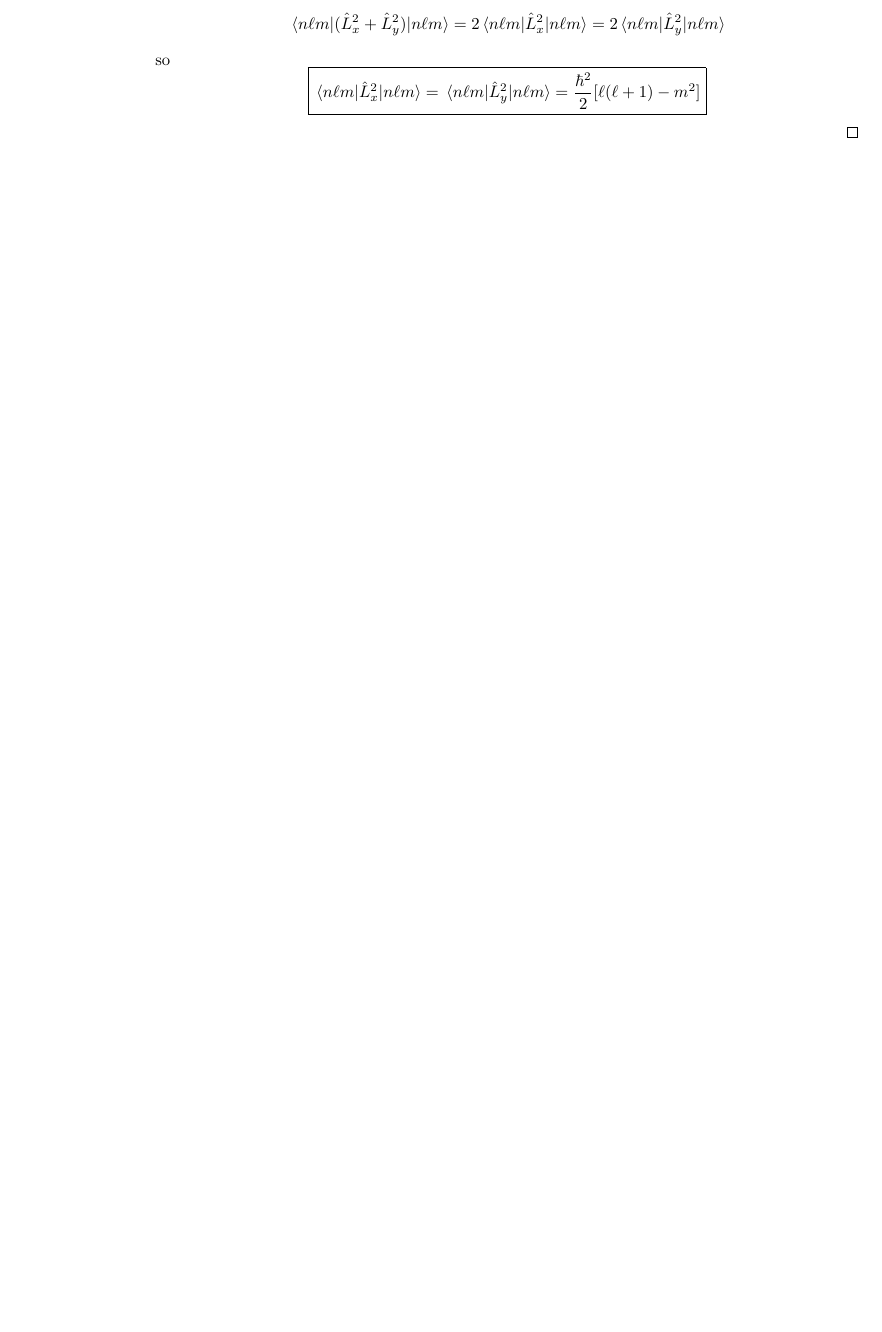
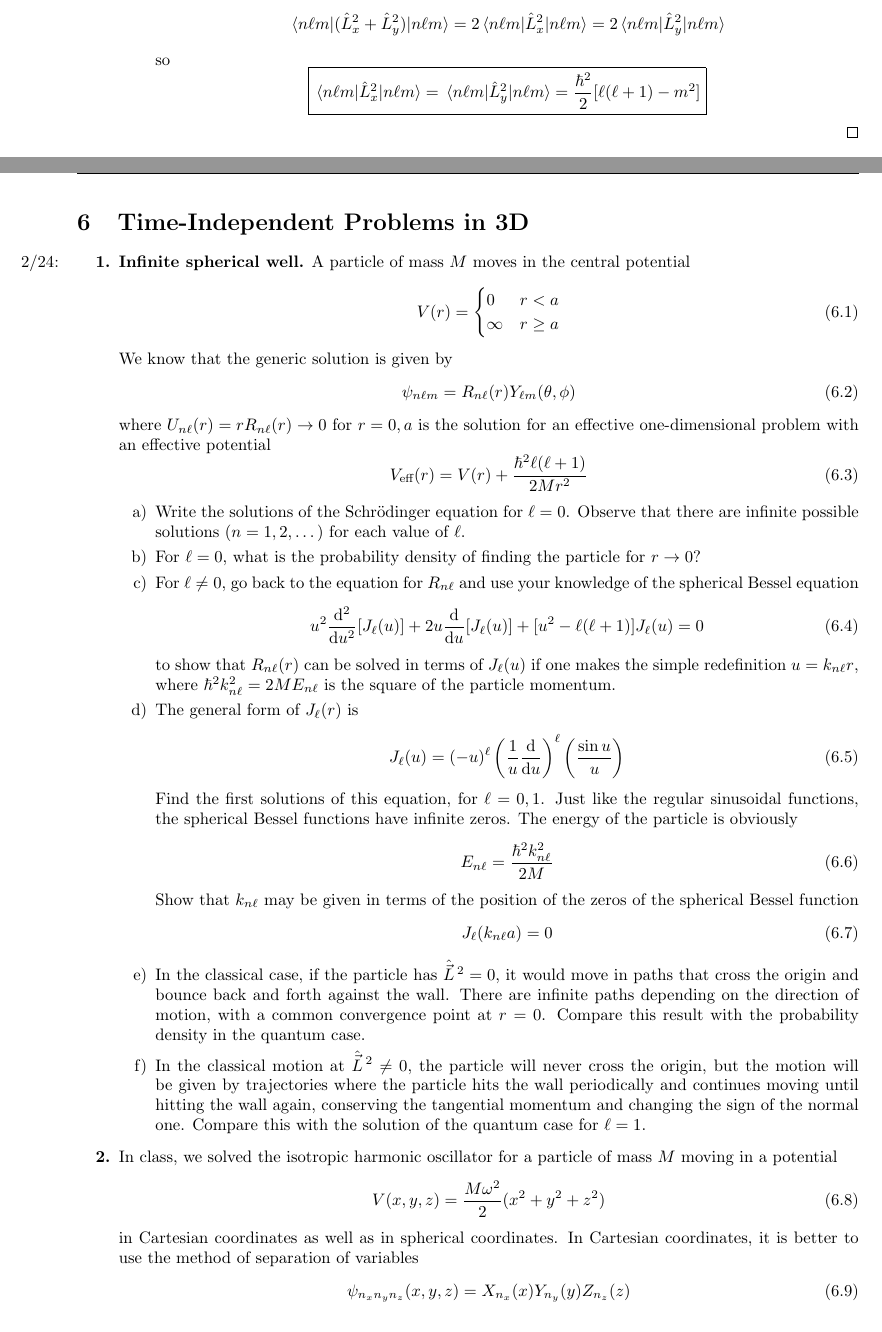
Before and after one commit to shadypuck/PHYS23410Notes, a LaTeX problem sheet (PSets/psets.tex, which reads PSets/PSet6/pset6.tex): part of page 38 of 38 before the commit and two parts of pages 38 and 39 of 40 after it, the two joined at a grey line, cut so that both start at the same text, the shorter picture padded with empty space. Compiled offline with pdfLaTeX.

Commit message:
Problem Set 6 (Questions)

```diff
--- /dev/null
+++ b/PSets/PSet6/pset6.tex
@@ -0,0 +1,64 @@
+\documentclass[../psets.tex]{subfiles}
+
+\pagestyle{main}
+\renewcommand{\leftmark}{Problem Set \thesection}
+\setcounter{section}{5}
+
+\begin{document}
+
+
+
+
+\section{Time-Independent Problems in 3D}
+\begin{enumerate}
+    \item \marginnote{2/24:}\textbf{Infinite spherical well.} A particle of mass $M$ moves in the central potential
+    \begin{equation}
+        V(r) =
+        \begin{cases}
+            0 & r<a\\
+            \infty & r\geq a
+        \end{cases}
+    \end{equation}
+    We know that the generic solution is given by
+    \begin{equation}
+        \psi_{n\ell m} = R_{n\ell}(r)Y_{\ell m}(\theta,\phi)
+    \end{equation}
+    where $U_{n\ell}(r)=rR_{n\ell}(r)\to 0$ for $r=0,a$ is the solution for an effective one-dimensional problem with an effective potential
+    \begin{equation}
+        V_\text{eff}(r) = V(r)+\frac{\hbar^2\ell(\ell+1)}{2Mr^2}
+    \end{equation}
+    \begin{enumerate}
+        \item Write the solutions of the Schr\"{o}dinger equation for $\ell=0$. Observe that there are infinite possible solutions ($n=1,2,\dots$) for each value of $\ell$.
+        \item For $\ell=0$, what is the probability density of finding the particle for $r\to 0$?
+        \item For $\ell\neq 0$, go back to the equation for $R_{n\ell}$ and use your knowledge of the spherical Bessel equation
+        \begin{equation}
+            u^2\dv[2]{u}[J_\ell(u)]+2u\dv{u}[J_\ell(u)]+[u^2-\ell(\ell+1)]J_\ell(u) = 0
+        \end{equation}
+        to show that $R_{n\ell}(r)$ can be solved in terms of $J_\ell(u)$ if one makes the simple redefinition $u=k_{n\ell}r$, where $\hbar^2k_{n\ell}^2=2ME_{n\ell}$ is the square of the particle momentum.
+        \item The general form of $J_\ell(r)$ is
+        \begin{equation}
+            J_\ell(u) = (-u)^\ell\left( \frac{1}{u}\dv{u} \right)^\ell\left( \frac{\sin u}{u} \right)
+        \end{equation}
+        Find the first solutions of this equation, for $\ell=0,1$. Just like the regular sinusoidal functions, the spherical Bessel functions have infinite zeros. The energy of the particle is obviously
+        \begin{equation}
+            E_{n\ell} = \frac{\hbar^2k_{n\ell}^2}{2M}
+        \end{equation}
+        Show that $k_{n\ell}$ may be given in terms of the position of the zeros of the spherical Bessel function
+        \begin{equation}
+            J_\ell(k_{n\ell}a) = 0
+        \end{equation}
+        \item In the classical case, if the particle has $\hat{\vec{L}}{\,}^2=0$, it would move in paths that cross the origin and bounce back and forth against the wall. There are infinite paths depending on the direction of motion, with a common convergence point at $r=0$. Compare this result with the probability density in the quantum case.
+        \item In the classical motion at $\hat{\vec{L}}{\,}^2\neq 0$, the particle will never cross the origin, but the motion will be given by trajectories where the particle hits the wall periodically and continues moving until hitting the wall again, conserving the tangential momentum and changing the sign of the normal one. Compare this with the solution of the quantum case for $\ell=1$.
+    \end{enumerate}
+    \item In class, we solved the isotropic harmonic oscillator for a particle of mass $M$ moving in a potential
+    \begin{equation}
+        V(x,y,z) = \frac{M\omega^2}{2}(x^2+y^2+z^2)
+    \end{equation}
+    in Cartesian coordinates as well as in spherical coordinates. In Cartesian coordinates, it is better to use the method of separation of variables
+    \begin{equation}
+        \psi_{n_xn_yn_z}(x,y,z) = X_{n_x}(x)Y_{n_y}(y)Z_{n_z}(z)
+    \end{equation}
+    This results in harmonic oscillator equations for the three functions $X_{n_x},Y_{n_y},Z_{n_z}$. The total energy is given by
+    \begin{equation}
+        E_{n_xn_yn_z} = \hbar\omega\left( n_x+n_y+n_z+\frac{3}{2} \right)
+    \end{equation}
```
Also changed, not shown: PSets/psets.tex (+3 -0 lines), PSets/PSet6/pset6.pdf (added), PSets/psets.pdf, PSets/PSet6/pset6.tex (53 more changed lines).
